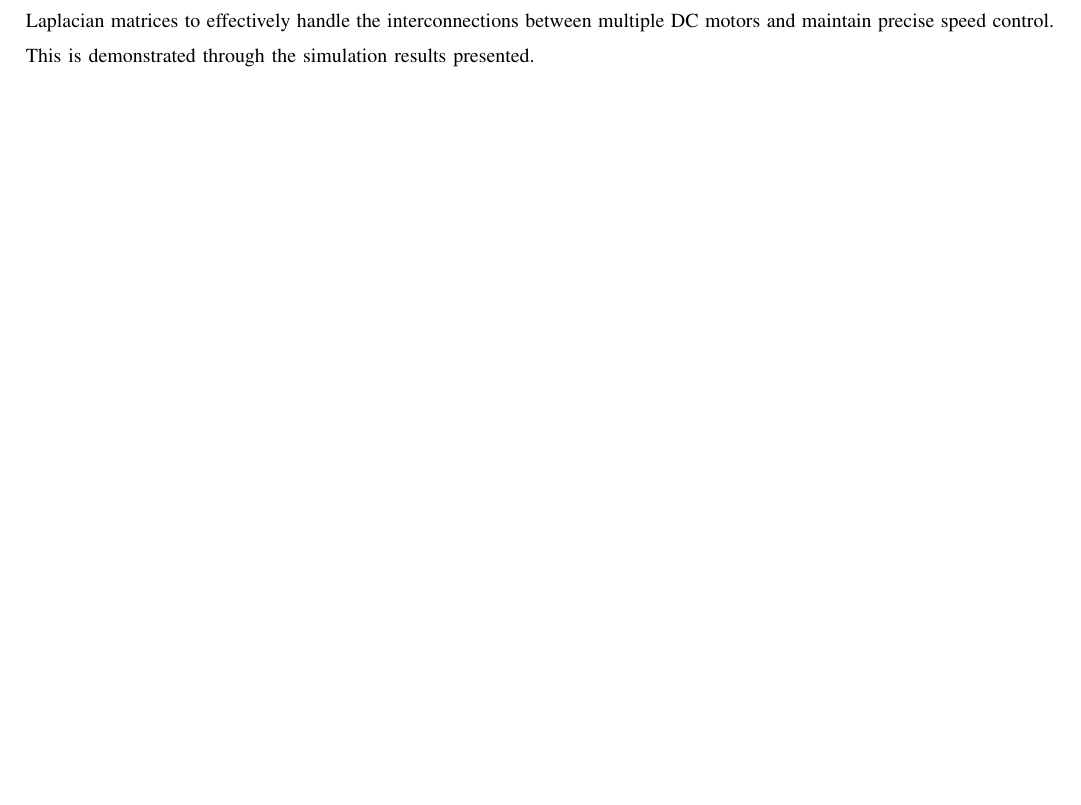
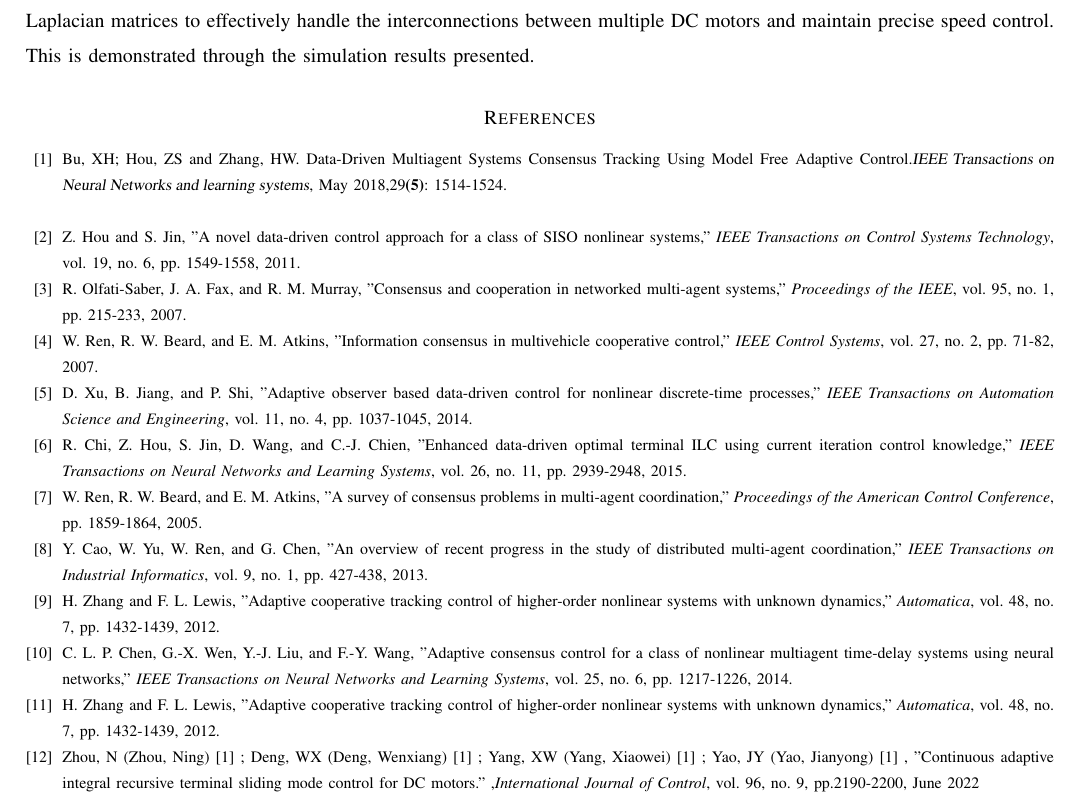
Before and after one commit to TonyBimenyi/First-Paper, a LaTeX paper (mfasmc.tex): part of page 14 of 14, cut so that both start at the same text, the shorter picture padded with empty space. Compiled offline with pdfLaTeX.

Commit message:
references

```diff
--- a/mfasmc.tex
+++ b/mfasmc.tex
@@ -789,5 +789,65 @@ Overall, both simulation figures suggest that the proposed control system is cap
 
 This paper introduces a Model-Free Adaptiive Sliding Mode Control(MFASMC) system. The proposed approach is the speed regulation of multiple DC motors. Model-Free Adaptive Control(MFAC), combined with Sliding Mode Control(SMC), ensures a robust performance despite varying motor characteristics and uncertainties. The system utilizes a fixed topology with Laplacian matrices to effectively handle the interconnections between multiple DC motors and maintain precise speed control. This is demonstrated through the simulation results presented.
 
+% \begin{thebibliography}{99}
+%     \bibitem{1}
+%     Bu, XH; Hou, ZS and Zhang, HW. Data-Driven Multiagent Systems Consensus Tracking Using Model Free Adaptive Control.{\sl
+%     IEEE TRANSACTIONS ON NEURAL NETWORKS AND LEARNING SYSTEMS}, May 2018,29{\bf (5)}: 1514-1524.
+
+%     \
+
+%     \bibitem{2}
+
+%     \
+
+% \end{thebibliography}
+
+\begin{thebibliography}{99}
+        \bibitem{1}
+    Bu, XH; Hou, ZS and Zhang, HW. Data-Driven Multiagent Systems Consensus Tracking Using Model Free Adaptive Control.{\sl
+    IEEE Transactions on Neural Networks and learning systems}, May 2018,29{\bf (5)}: 1514-1524.
+
+    \
+
+    \bibitem{hou2011}
+    Z. Hou and S. Jin, "A novel data-driven control approach for a class of SISO nonlinear systems," \textit{IEEE Transactions on Control Systems Technology}, vol. 19, no. 6, pp. 1549-1558, 2011.
+
+    \bibitem{olfati2007}
+    R. Olfati-Saber, J. A. Fax, and R. M. Murray, "Consensus and cooperation in networked multi-agent systems," \textit{Proceedings of the IEEE}, vol. 95, no. 1, pp. 215-233, 2007.
+
+    \bibitem{ren2007}
+    W. Ren, R. W. Beard, and E. M. Atkins, "Information consensus in multivehicle cooperative control," \textit{IEEE Control Systems}, vol. 27, no. 2, pp. 71-82, 2007.
+
+    \bibitem{xu2014}
+    D. Xu, B. Jiang, and P. Shi, "Adaptive observer based data-driven control for nonlinear discrete-time processes," \textit{IEEE Transactions on Automation Science and Engineering}, vol. 11, no. 4, pp. 1037-1045, 2014.
+
+    \bibitem{chi2015}
+    R. Chi, Z. Hou, S. Jin, D. Wang, and C.-J. Chien, "Enhanced data-driven optimal terminal ILC using current iteration control knowledge," \textit{IEEE Transactions on Neural Networks and Learning Systems}, vol. 26, no. 11, pp. 2939-2948, 2015.
+
+    \bibitem{ren2005}
+    W. Ren, R. W. Beard, and E. M. Atkins, "A survey of consensus problems in multi-agent coordination," \textit{Proceedings of the American Control Conference}, pp. 1859-1864, 2005.
+
+    \bibitem{cao2013}
+    Y. Cao, W. Yu, W. Ren, and G. Chen, "An overview of recent progress in the study of distributed multi-agent coordination," \textit{IEEE Transactions on Industrial Informatics}, vol. 9, no. 1, pp. 427-438, 2013.
+
+    \bibitem{zhang2012a}
+    H. Zhang and F. L. Lewis, "Adaptive cooperative tracking control of higher-order nonlinear systems with unknown dynamics," \textit{Automatica}, vol. 48, no. 7, pp. 1432-1439, 2012.
+
+    \bibitem{chen2014}
+    C. L. P. Chen, G.-X. Wen, Y.-J. Liu, and F.-Y. Wang, "Adaptive consensus control for a class of nonlinear multiagent time-delay systems using neural networks," \textit{IEEE Transactions on Neural Networks and Learning Systems}, vol. 25, no. 6, pp. 1217-1226, 2014.
+
+    \bibitem{zhang2012b}
+    H. Zhang and F. L. Lewis, "Adaptive cooperative tracking control of higher-order nonlinear systems with unknown dynamics," \textit{Automatica}, vol. 48, no. 7, pp. 1432-1439, 2012.
+
+
+    \bibitem{12}
+
+    Zhou, N (Zhou, Ning) [1] ; Deng, WX (Deng, Wenxiang) [1] ; Yang, XW (Yang, Xiaowei) [1] ; Yao, JY (Yao, Jianyong) [1] , "Continuous adaptive integral recursive terminal sliding mode control for DC motors." ,\textit{International Journal of Control}, vol. 96, no. 9, pp.2190-2200, June 2022
+    \
+
+    \end{thebibliography}
+
+
+
 
 \end{document}
```
Also changed, not shown: mfasmc.pdf, 5 other files.
